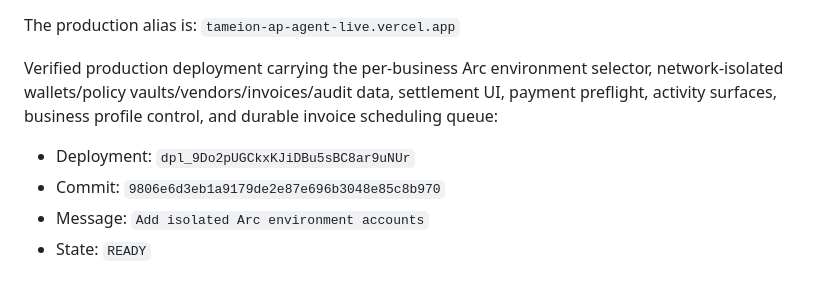
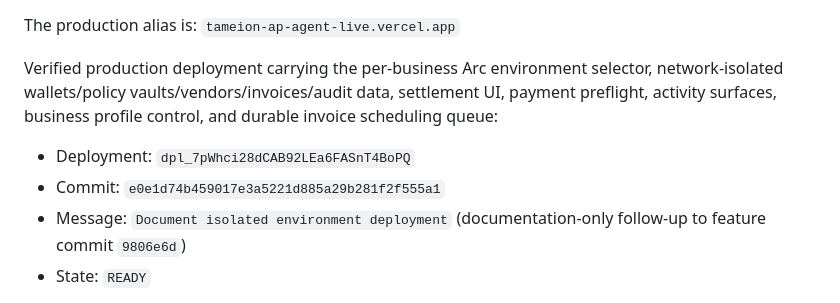
Before and after one commit to ShalyX/inboxpay, a Markdown page: AGENTHANDOFF.md, the part around the change. Drawn GitHub-style.

Commit message:
docs: record production deployment [skip ci]

```diff
--- a/AGENTHANDOFF.md
+++ b/AGENTHANDOFF.md
@@ -135,9 +135,9 @@ The production alias is:
 `tameion-ap-agent-live.vercel.app`
 
 Verified production deployment carrying the per-business Arc environment selector, network-isolated wallets/policy vaults/vendors/invoices/audit data, settlement UI, payment preflight, activity surfaces, business profile control, and durable invoice scheduling queue:
-- Deployment: `dpl_9Do2pUGCkxKJiDBu5sBC8ar9uNUr`
-- Commit: `9806e6d3eb1a9179de2e87e696b3048e85c8b970`
-- Message: `Add isolated Arc environment accounts`
+- Deployment: `dpl_7pWhci28dCAB92LEa6FASnT4BoPQ`
+- Commit: `e0e1d74b459017e3a5221d885a29b281f2f555a1`
+- Message: `Document isolated environment deployment` (documentation-only follow-up to feature commit `9806e6d`)
 - State: `READY`
 
 That deployment includes the auth/onboarding fixes, Circle SDK import repairs, dedicated-wallet retry protection, correct Supabase wallet persistence, financial-route/PDF runtime decoupling, Gmail PDF parsing hardening, real Arc Testnet wallet funding, and failed policy-deployment recovery described below.
```
